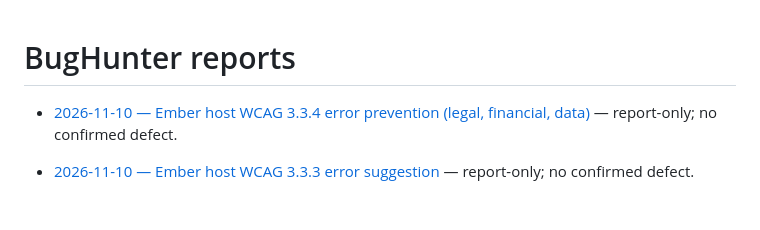
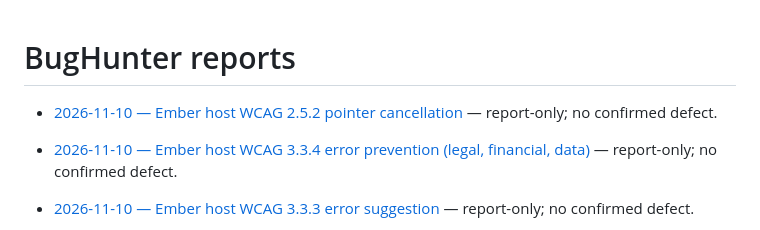
Before and after one commit to qrati-labs/qrati-connect-ember-example, a Markdown page: docs/bughunter/INDEX.md, the part around the change. Rendered like a GitHub page; blank space fills up the shorter version.

Commit message:
docs(bughunter): audit Ember host WCAG 2.5.2 pointer cancellation (#112)
* docs(bughunter): audit Ember host WCAG 2.5.2 pointer cancellation

Report-only: host single-pointer activation uses click/native up-events.

* docs(bughunter): insert measured timing table for pointer-cancellation audit

```diff
--- a/docs/bughunter/INDEX.md
+++ b/docs/bughunter/INDEX.md
@@ -1,4 +1,6 @@
 # BugHunter reports
+
+- [2026-11-10 — Ember host WCAG 2.5.2 pointer cancellation](reports/20261110T051738Z-ember-pointer-cancellation.md) — report-only; no confirmed defect.
 
 - [2026-11-10 — Ember host WCAG 3.3.4 error prevention (legal, financial, data)](reports/20261110T045638Z-ember-error-prevention.md) — report-only; no confirmed defect.
 
```
Also changed, not shown: 1 other file.
